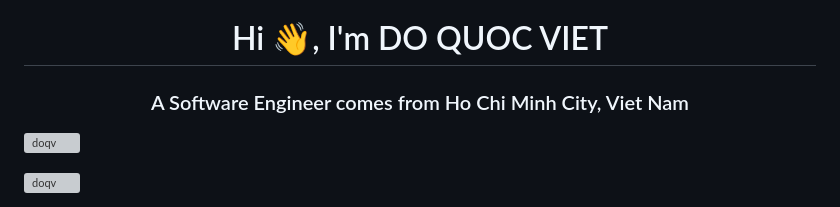
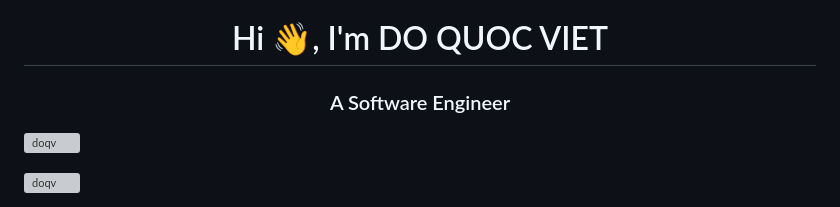
Before and after one commit to DOQV/DOQV, a Markdown page: README.md, the part around the change. Rendered like a GitHub page; grey boxes are pictures that could not be loaded.

```diff
--- a/README.md
+++ b/README.md
@@ -1,5 +1,5 @@
 <h1 align="center">Hi 👋, I'm DO QUOC VIET</h1>
-<h3 align="center">A Software Engineer comes from Ho Chi Minh City, Viet Nam</h3>
+<h3 align="center">A Software Engineer</h3>
 
 <p align="left"> <img src="https://komarev.com/ghpvc/?username=doqv&label=Profile%20views&color=0e75b6&style=flat" alt="doqv" /> </p>
 
```
